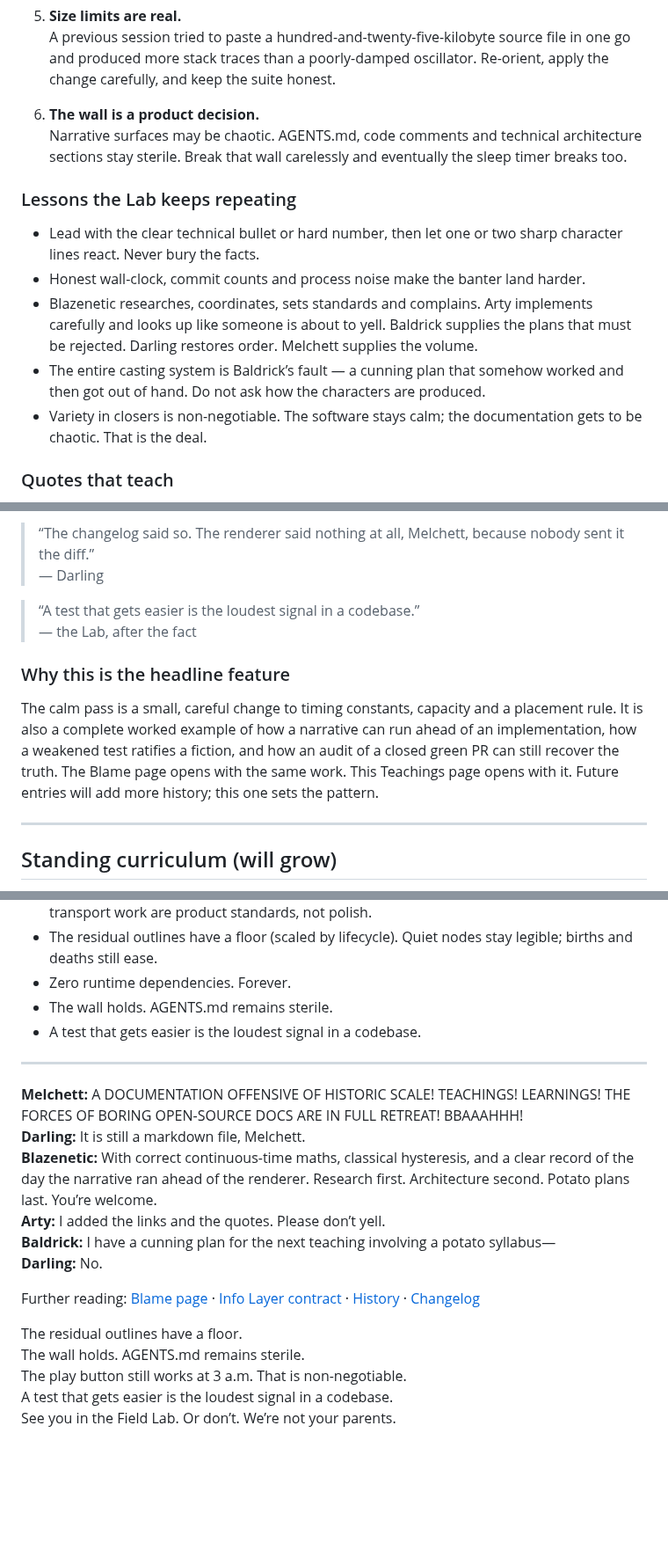
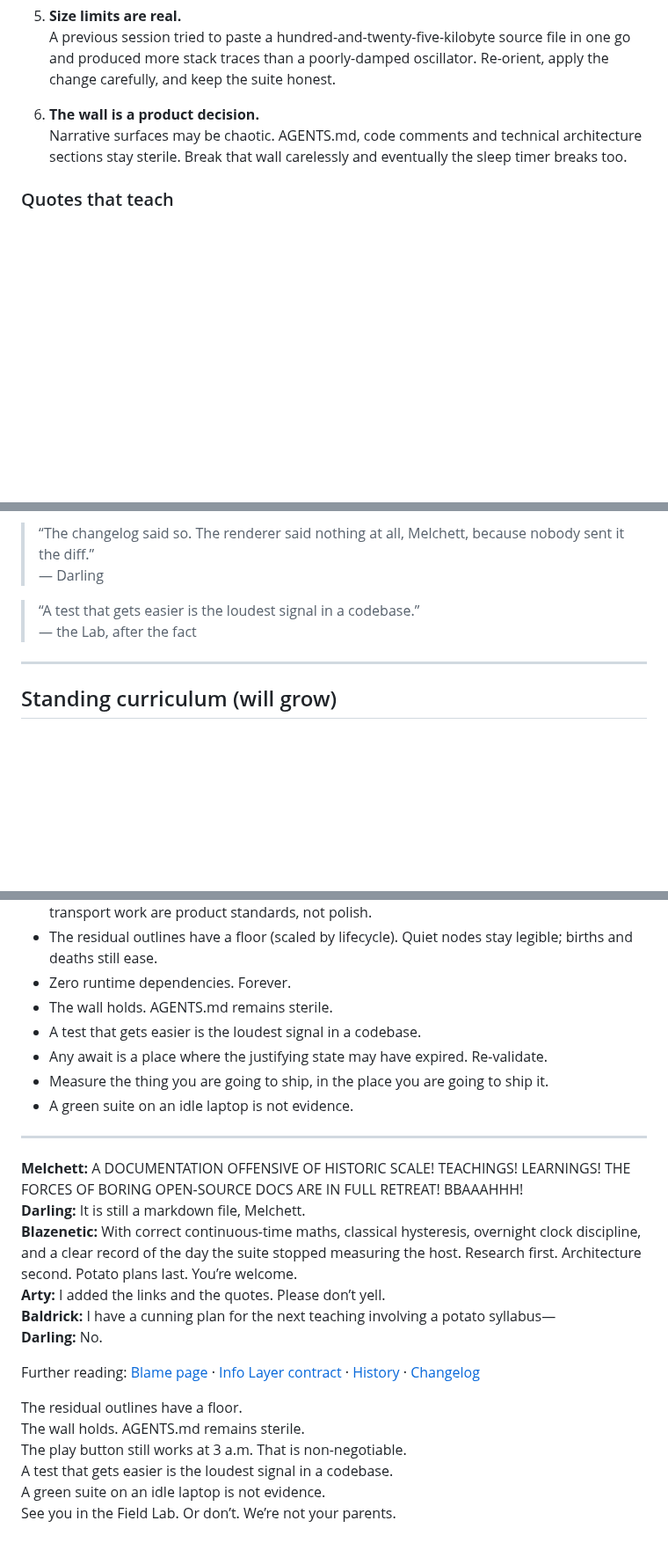
Before and after one commit to Blazenetic/complex-noise, a Markdown page: docs/TEACHINGS_AND_LEARNINGS.md, 3 parts joined by grey strips. Shown at 88% size. Drawn GitHub-style; blank space fills up the shorter version.

```diff
--- a/docs/TEACHINGS_AND_LEARNINGS.md
+++ b/docs/TEACHINGS_AND_LEARNINGS.md
@@ -44,14 +107,6 @@ PR #31 described the calm info-layer pass in full and then merged four files of
 6. **The wall is a product decision.**
    Narrative surfaces may be chaotic. AGENTS.md, code comments and technical architecture sections stay sterile. Break that wall carelessly and eventually the sleep timer breaks too.
 
-### Lessons the Lab keeps repeating
-
-- Lead with the clear technical bullet or hard number, then let one or two sharp character lines react. Never bury the facts.
-- Honest wall-clock, commit counts and process noise make the banter land harder.
-- Blazenetic researches, coordinates, sets standards and complains. Arty implements carefully and looks up like someone is about to yell. Baldrick supplies the plans that must be rejected. Darling restores order. Melchett supplies the volume.
-- The entire casting system is Baldrick’s fault — a cunning plan that somehow worked and then got out of hand. Do not ask how the characters are produced.
-- Variety in closers is non-negotiable. The software stays calm; the documentation gets to be chaotic. That is the deal.
-
 ### Quotes that teach
 
 > “I researched the continuous-rate envelopes and the sticky-side hysteresis, and every word of that research shipped. To the changelog. The constants stayed exactly where they were. Then a test was weakened to make the suite agree with the prose, which is the one direction that must never happen — the suite is the only thing in this repository that cannot be talked round. The code is in now. The assertion is back at three. You’re welcome.”
@@ -66,10 +121,6 @@ PR #31 described the calm info-layer pass in full and then merged four files of
 > “A test that gets easier is the loudest signal in a codebase.”
 > — the Lab, after the fact
 
-### Why this is the headline feature
-
-The calm pass is a small, careful change to timing constants, capacity and a placement rule. It is also a complete worked example of how a narrative can run ahead of an implementation, how a weakened test ratifies a fiction, and how an audit of a closed green PR can still recover the truth. The Blame page opens with the same work. This Teachings page opens with it. Future entries will add more history; this one sets the pattern.
-
 ---
 
 ## Standing curriculum (will grow)
@@ -81,12 +132,15 @@ The calm pass is a small, careful change to timing constants, capacity and a pla
 - Zero runtime dependencies. Forever.
 - The wall holds. AGENTS.md remains sterile.
 - A test that gets easier is the loudest signal in a codebase.
+- Any await is a place where the justifying state may have expired. Re-validate.
+- Measure the thing you are going to ship, in the place you are going to ship it.
+- A green suite on an idle laptop is not evidence.
 
 ---
 
 **Melchett:** A DOCUMENTATION OFFENSIVE OF HISTORIC SCALE! TEACHINGS! LEARNINGS! THE FORCES OF BORING OPEN-SOURCE DOCS ARE IN FULL RETREAT! BBAAAHHH!
 **Darling:** It is still a markdown file, Melchett.
-**Blazenetic:** With correct continuous-time maths, classical hysteresis, and a clear record of the day the narrative ran ahead of the renderer. Research first. Architecture second. Potato plans last. You’re welcome.
+**Blazenetic:** With correct continuous-time maths, classical hysteresis, overnight clock discipline, and a clear record of the day the suite stopped measuring the host. Research first. Architecture second. Potato plans last. You’re welcome.
 **Arty:** I added the links and the quotes. Please don’t yell.
 **Baldrick:** I have a cunning plan for the next teaching involving a potato syllabus—
 **Darling:** No.
@@ -97,4 +151,5 @@ The residual outlines have a floor.
 The wall holds. AGENTS.md remains sterile.
 The play button still works at 3 a.m. That is non-negotiable.
 A test that gets easier is the loudest signal in a codebase.
+A green suite on an idle laptop is not evidence.
 See you in the Field Lab. Or don’t. We’re not your parents.
```
Also changed, not shown: other parts of docs/TEACHINGS_AND_LEARNINGS.md (+65 -2 lines).
